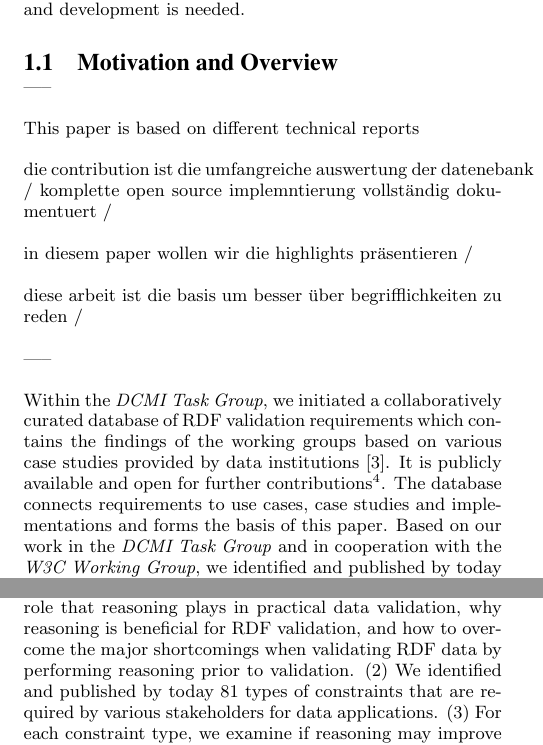
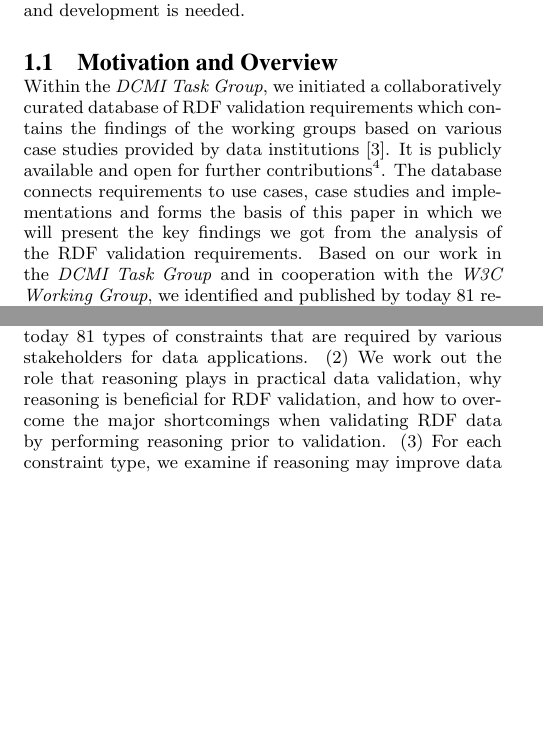
Before and after one commit to boschthomas/thomasbosch, a LaTeX paper (paper/paper 1/paper 1.tex): two parts of the columns of pages 2 and 3 of 9, joined at a grey line, cut so that both start at the same text, the shorter picture padded with empty space. Compiled offline with pdfLaTeX.

Commit message:
motivation

```diff
--- a/paper/paper 1/paper 1.tex
+++ b/paper/paper 1/paper 1.tex
@@ -485,21 +485,8 @@ further research and development is needed.
 \subsection{Motivation and Overview}
 \label{motivation}
 
------
-
-This paper is based on different technical reports
-
-die contribution ist die umfangreiche auswertung der datenebank /
-komplette open source implemntierung vollständig dokumentuert /
-
-in diesem paper wollen wir die highlights präsentieren /
-
-diese arbeit ist die basis um besser über begrifflichkeiten zu reden /
-
------
-
 Within the \emph{DCMI Task Group}, we initiated a collaboratively curated database of RDF validation requirements which contains the findings of the working groups based on various case studies provided by data institutions \cite{BoschEckert2014}. It is publicly available and open for further contributions\footnote{Online at \url{http://purl.org/net/rdf-validation}}.
-The database connects requirements to use cases, case studies and implementations and forms the basis of this paper.
+The database connects requirements to use cases, case studies and implementations and forms the basis of this paper in which we will present the key findings we got from the analysis of the RDF validation requirements.
 Based on our work in the \emph{DCMI Task Group} and in cooperation with the \emph{W3C Working Group},
 we identified and published by today 81 requirements to formulate RDF constraints that are required by various stakeholders for data applications.
 Each of these requirements corresponds to a constraint type from which concrete constraints are instantiated to be checked on RDF data.
@@ -1133,10 +1120,10 @@ we cannot apply them directly to validate RDF data since \emph{OWL 2} reasoning
 The contributions of this paper are:
 %(1) We lay the ground for discussions on RDF validation.
 %(2) We work out the role that reasoning plays in practical data validation and why reasoning is important for validation.
-(1) We work out the role that reasoning plays in practical data validation,
+(1) We identified by today 81 types of constraints that are required by various stakeholders for data applications.
+(2) We work out the role that reasoning plays in practical data validation,
 why reasoning is beneficial for RDF validation, and
 how to overcome the major shortcomings when validating RDF data by performing reasoning prior to validation.
-(2) We identified and published by today 81 types of constraints that are required by various stakeholders for data applications.
 (3) For each constraint type, we examine
     if reasoning may improve data quality,
     how efficient in terms of runtime validation is performed with and without reasoning, and
```
Also changed, not shown: paper/paper 1/paper 1.tex (4 more changed lines).
